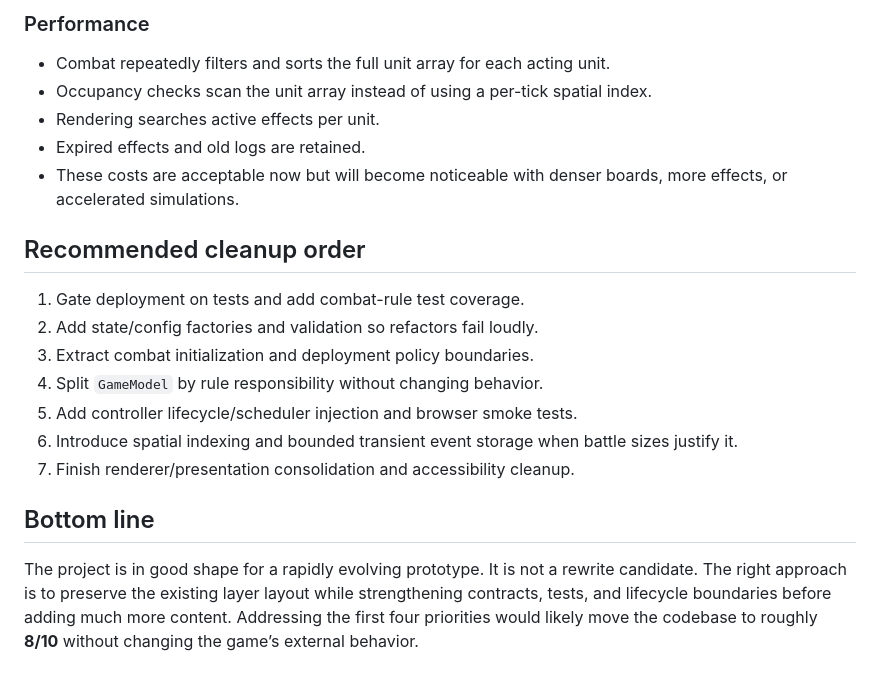
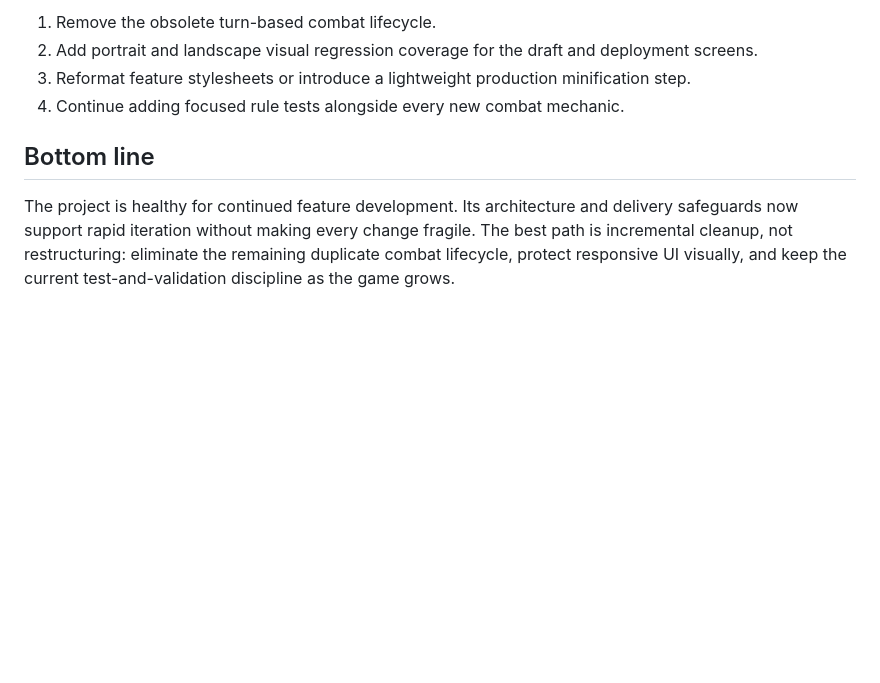
Before and after one commit to ajaxor/breachline, a Markdown page: CODEBASE_REVIEW.md, the part around one of its changes. Rendered like a GitHub page; blank space fills up the shorter version.

```diff
--- a/CODEBASE_REVIEW.md
+++ b/CODEBASE_REVIEW.md
@@ -107,21 +61,8 @@ The actionable versions of these findings are maintained in `TECH_DEBT.md`.
-### Performance
-
-- Combat repeatedly filters and sorts the full unit array for each acting unit.
-- Occupancy checks scan the unit array instead of using a per-tick spatial index.
-- Rendering searches active effects per unit.
-- Expired effects and old logs are retained.
-- These costs are acceptable now but will become noticeable with denser boards, more effects, or accelerated simulations.
-
-## Recommended cleanup order
-
-1. Gate deployment on tests and add combat-rule test coverage.
-2. Add state/config factories and validation so refactors fail loudly.
-3. Extract combat initialization and deployment policy boundaries.
-4. Split `GameModel` by rule responsibility without changing behavior.
-5. Add controller lifecycle/scheduler injection and browser smoke tests.
-6. Introduce spatial indexing and bounded transient event storage when battle sizes justify it.
-7. Finish renderer/presentation consolidation and accessibility cleanup.
+1. Remove the obsolete turn-based combat lifecycle.
+2. Add portrait and landscape visual regression coverage for the draft and deployment screens.
+3. Reformat feature stylesheets or introduce a lightweight production minification step.
+4. Continue adding focused rule tests alongside every new combat mechanic.
 
 ## Bottom line
 
-The project is in good shape for a rapidly evolving prototype. It is not a rewrite candidate. The right approach is to preserve the existing layer layout while strengthening contracts, tests, and lifecycle boundaries before adding much more content. Addressing the first four priorities would likely move the codebase to roughly **8/10** without changing the game’s external behavior.
+The project is healthy for continued feature development. Its architecture and delivery safeguards now support rapid iteration without making every change fragile. The best path is incremental cleanup, not restructuring: eliminate the remaining duplicate combat lifecycle, protect responsive UI visually, and keep the current test-and-validation discipline as the game grows.
```
Also changed, not shown: other parts of CODEBASE_REVIEW.md (+34 -80 lines).
